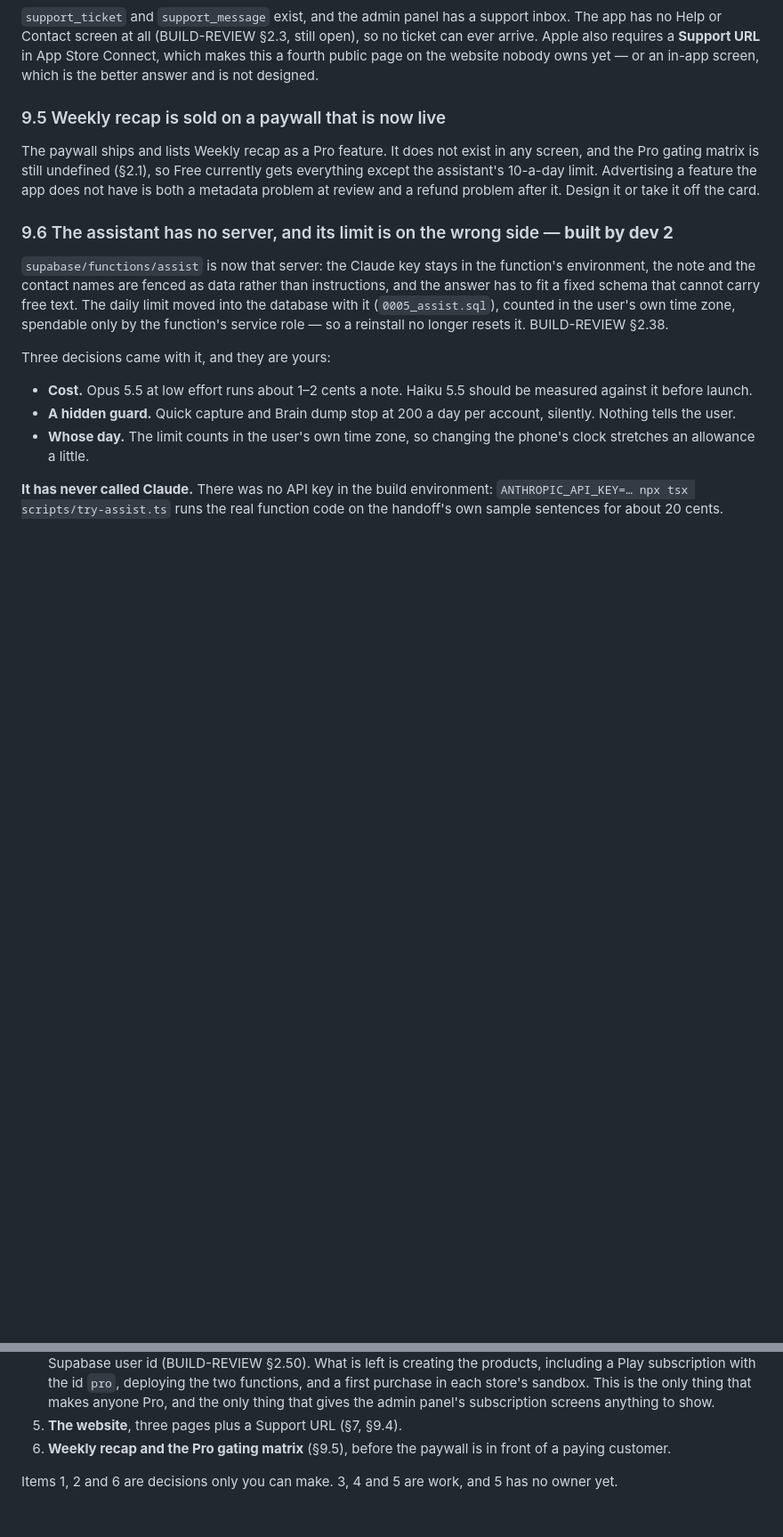
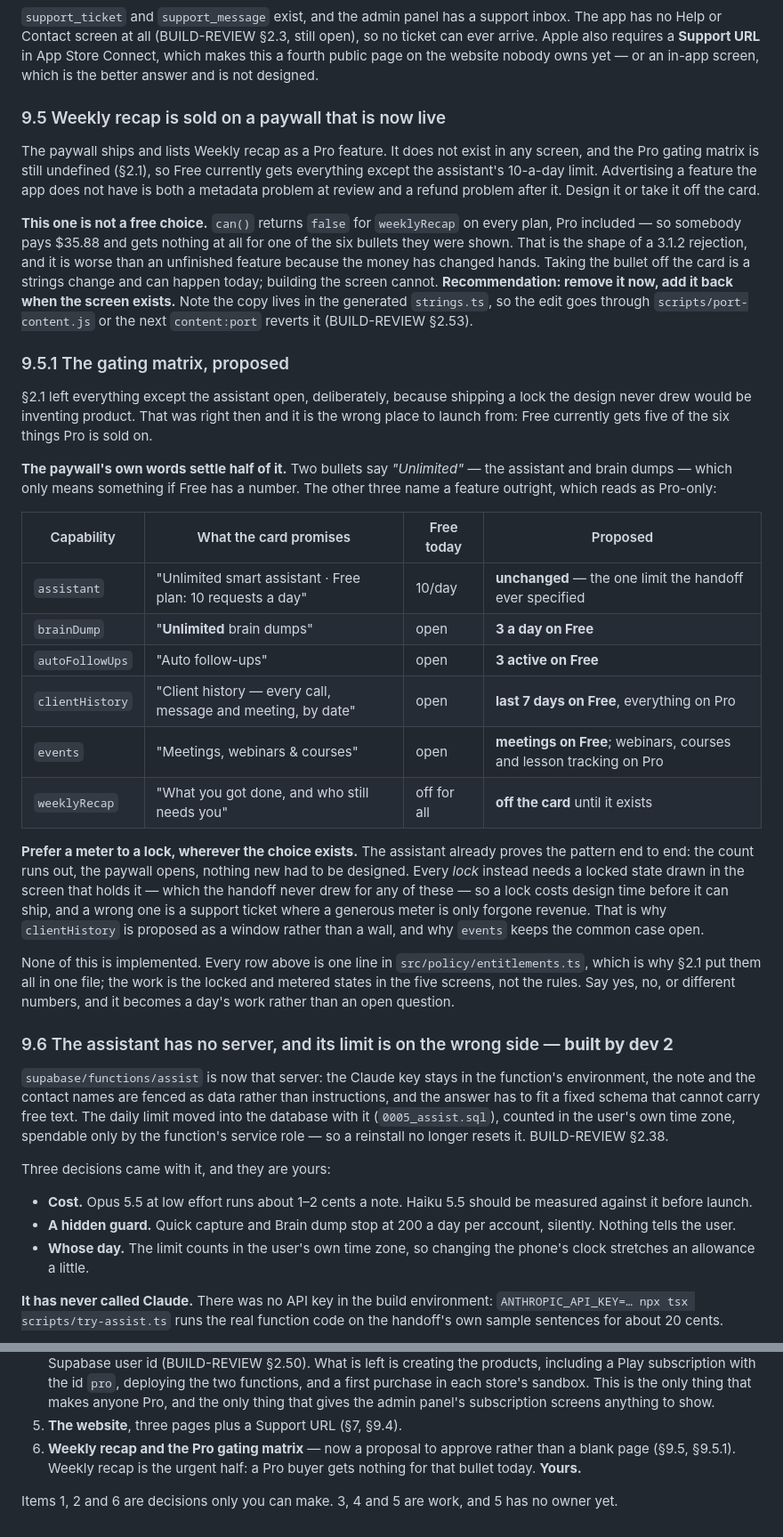
Before and after one commit to ahmedtahoun/one-thing, a Markdown page: RELEASE.md, 2 parts joined by grey strips. Shown at 89% size. Rendered like a GitHub page; blank space fills up the shorter version.

Commit message:
Turn the gating matrix from a blank page into a proposal
Two checklist items were stuck because nobody wanted to start from
nothing. RELEASE.md §9.5 and a new §9.5.1 now carry a recommendation per
capability, to approve or change.

Weekly recap turns out not to be a free choice. can() returns false for
weeklyRecap on every plan, Pro included, so somebody pays $35.88 and gets
nothing for one of the six bullets they were shown. That is the shape of a
3.1.2 rejection and worse than an unfinished feature, because the money
has changed hands. Taking the bullet off the card is a strings change and
can happen today; building the screen cannot.

The paywall's own words settle half the matrix. Two bullets say
"Unlimited" — the assistant and brain dumps — which only means something
if Free has a number. The other three name a feature outright, which reads
as Pro-only. So: brain dumps 3 a day, auto follow-ups 3 active, client
history a 7-day window, events keeping meetings open and putting webinars
and courses behind Pro.

The reasoning worth keeping is to prefer a meter to a lock wherever the
choice exists. The assistant already proves that pattern end to end — the
count runs out, the paywall opens, nothing new had to be designed. Every
lock instead needs a locked state the handoff never drew, so it costs
design time before it can ship, and a wrong lock is a support ticket where
a generous meter is only forgone revenue.

Nothing is implemented: every row is one line in entitlements.ts, which is
why §2.1 put them all in one file. The work is the metered states in five
screens, not the rules.

Co-Authored-By: Claude Opus 5 <noreply@anthropic.com>
Claude-Session: https://claude.ai/code/session_013dqQv43azqH3ZyqoRLEjht

```diff
--- a/RELEASE.md
+++ b/RELEASE.md
@@ -498,6 +498,51 @@ currently gets everything except the assistant's 10-a-day limit. Advertising
 a feature the app does not have is both a metadata problem at review and a
 refund problem after it. Design it or take it off the card.
 
+**This one is not a free choice.** `can()` returns `false` for `weeklyRecap`
+on every plan, Pro included — so somebody pays $35.88 and gets nothing at all
+for one of the six bullets they were shown. That is the shape of a 3.1.2
+rejection, and it is worse than an unfinished feature because the money has
+changed hands. Taking the bullet off the card is a strings change and can
+happen today; building the screen cannot. **Recommendation: remove it now,
+add it back when the screen exists.** Note the copy lives in the generated
+`strings.ts`, so the edit goes through `scripts/port-content.js` or the next
+`content:port` reverts it (BUILD-REVIEW §2.53).
+
+### 9.5.1 The gating matrix, proposed
+
+§2.1 left everything except the assistant open, deliberately, because
+shipping a lock the design never drew would be inventing product. That was
+right then and it is the wrong place to launch from: Free currently gets
+five of the six things Pro is sold on.
+
+**The paywall's own words settle half of it.** Two bullets say *"Unlimited"*
+— the assistant and brain dumps — which only means something if Free has a
+number. The other three name a feature outright, which reads as Pro-only:
+
+| Capability | What the card promises | Free today | Proposed |
+|---|---|---|---|
+| `assistant` | "Unlimited smart assistant · Free plan: 10 requests a day" | 10/day | **unchanged** — the one limit the handoff ever specified |
+| `brainDump` | "**Unlimited** brain dumps" | open | **3 a day on Free** |
+| `autoFollowUps` | "Auto follow-ups" | open | **3 active on Free** |
+| `clientHistory` | "Client history — every call, message and meeting, by date" | open | **last 7 days on Free**, everything on Pro |
+| `events` | "Meetings, webinars & courses" | open | **meetings on Free**; webinars, courses and lesson tracking on Pro |
+| `weeklyRecap` | "What you got done, and who still needs you" | off for all | **off the card** until it exists |
+
+**Prefer a meter to a lock, wherever the choice exists.** The assistant
+already proves the pattern end to end: the count runs out, the paywall
+opens, nothing new had to be designed. Every *lock* instead needs a locked
+state drawn in the screen that holds it — which the handoff never drew for
+any of these — so a lock costs design time before it can ship, and a wrong
+one is a support ticket where a generous meter is only forgone revenue.
+That is why `clientHistory` is proposed as a window rather than a wall, and
+why `events` keeps the common case open.
+
+None of this is implemented. Every row above is one line in
+`src/policy/entitlements.ts`, which is why §2.1 put them all in one file;
+the work is the locked and metered states in the five screens, not the
+rules. Say yes, no, or different numbers, and it becomes a day's work
+rather than an open question.
+
 ### 9.6 The assistant has no server, and its limit is on the wrong side — **built by dev 2**
 `supabase/functions/assist` is now that server: the Claude key stays in the
 function's environment, the note and the contact names are fenced as data
@@ -602,8 +647,9 @@ most of it is ours:
    and the only thing that gives the admin panel's subscription screens
    anything to show.
 5. **The website**, three pages plus a Support URL (§7, §9.4).
-6. **Weekly recap and the Pro gating matrix** (§9.5), before the paywall is in
-   front of a paying customer.
+6. **Weekly recap and the Pro gating matrix** — now a proposal to approve
+   rather than a blank page (§9.5, §9.5.1). Weekly recap is the urgent half:
+   a Pro buyer gets nothing for that bullet today. **Yours.**
 
 Items 1, 2 and 6 are decisions only you can make. 3, 4 and 5 are work, and 5
 has no owner yet.
```
